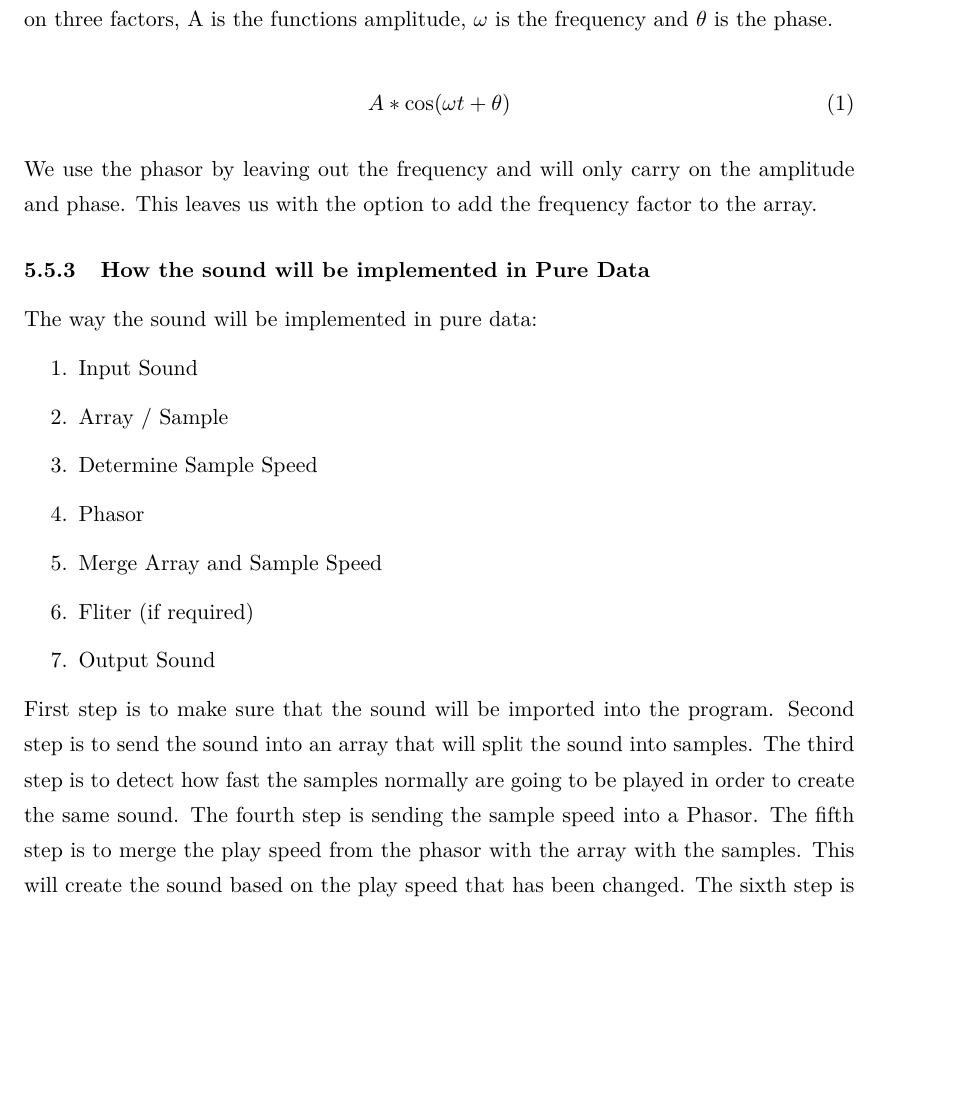
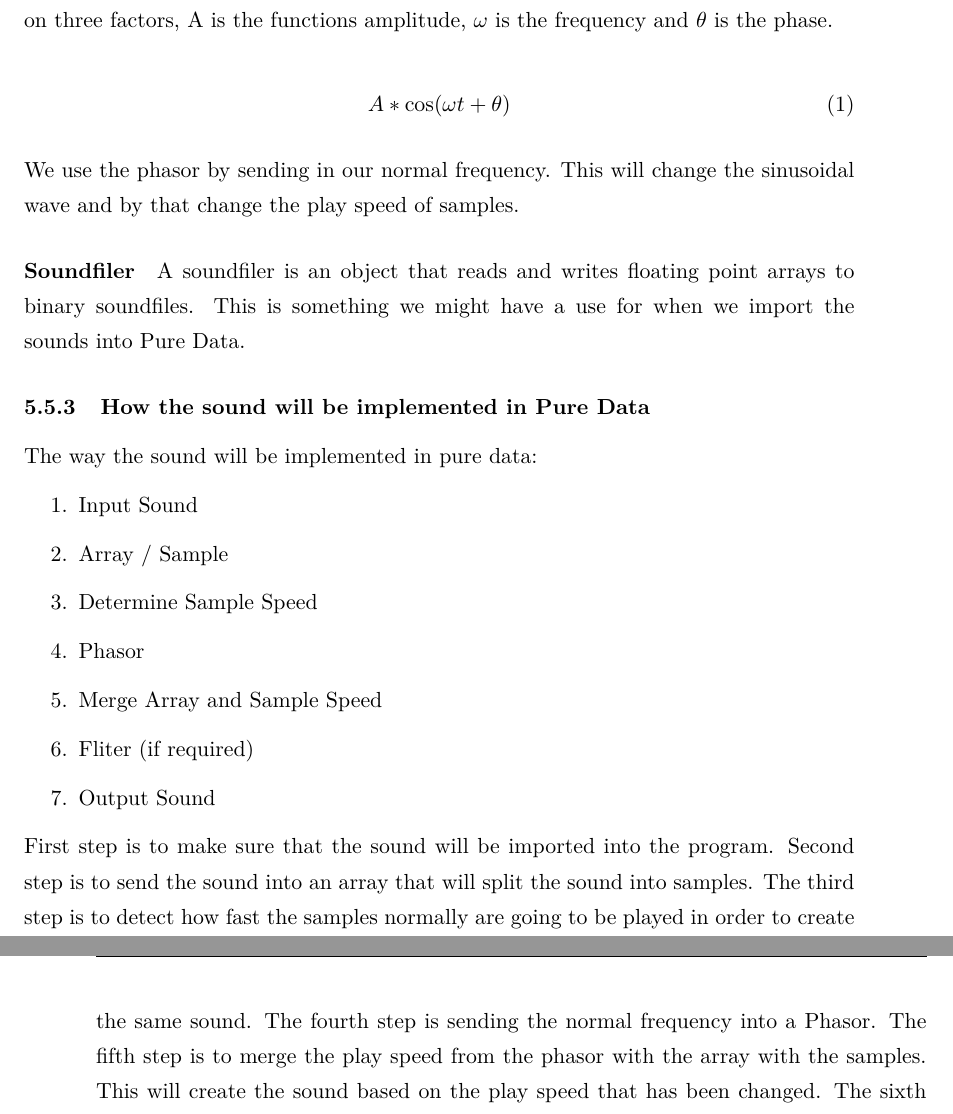
Before and after one commit to Borisln90/med4Report, a LaTeX document (main.tex, which reads chapters/design.tex): part of page 40 of 107 before the commit and two parts of pages 40 and 41 of 107 after it, the two joined at a grey line, cut so that both start at the same text, the shorter picture padded with empty space. Compiled offline with pdfLaTeX.

Commit message:
Så er det mere guf

```diff
--- a/chapters/design.tex
+++ b/chapters/design.tex
@@ -579,11 +579,16 @@ This function is based on three factors, A is the functions amplitude, $\omega$
     A * \cos(\omega t + \theta)
 \end{equation}
 
-We use the phasor by leaving out the frequency and will only carry on the amplitude and phase.
-This leaves us with the option to add the frequency factor to the array.
+We use the phasor by sending in our normal frequency. This will change the sinusoidal wave and by that change the play speed of samples.
 
 % paragraph phasor (end)
 
+\paragraph{Soundfiler} % (fold)
+\label{par:Soundfiler}
+
+A soundfiler is an object that reads and writes floating point arrays to binary soundfiles. This is something we might have a use for when we import the sounds into Pure Data.
+
+% paragraph phasor (end)
 
 \subsubsection{How the sound will be implemented in Pure Data} % (fold)
 \label{ssub:how_the_sound_will_be_implemented_in_pure_data}
@@ -603,7 +608,7 @@ The way the sound will be implemented in pure data:
 First step is to make sure that the sound will be imported into the program.
 Second step is to send the sound into an array that will split the sound into samples.
 The third step is to detect how fast the samples normally are going to be played in order to create the same sound.
-The fourth step is sending the sample speed into a Phasor.
+The fourth step is sending the normal frequency into a Phasor.
 The fifth step is to merge the play speed from the phasor with the array with the samples.
 This will create the sound based on the play speed that has been changed.
 The sixth step is only to be implemented if a filter is required for the sound.
```
